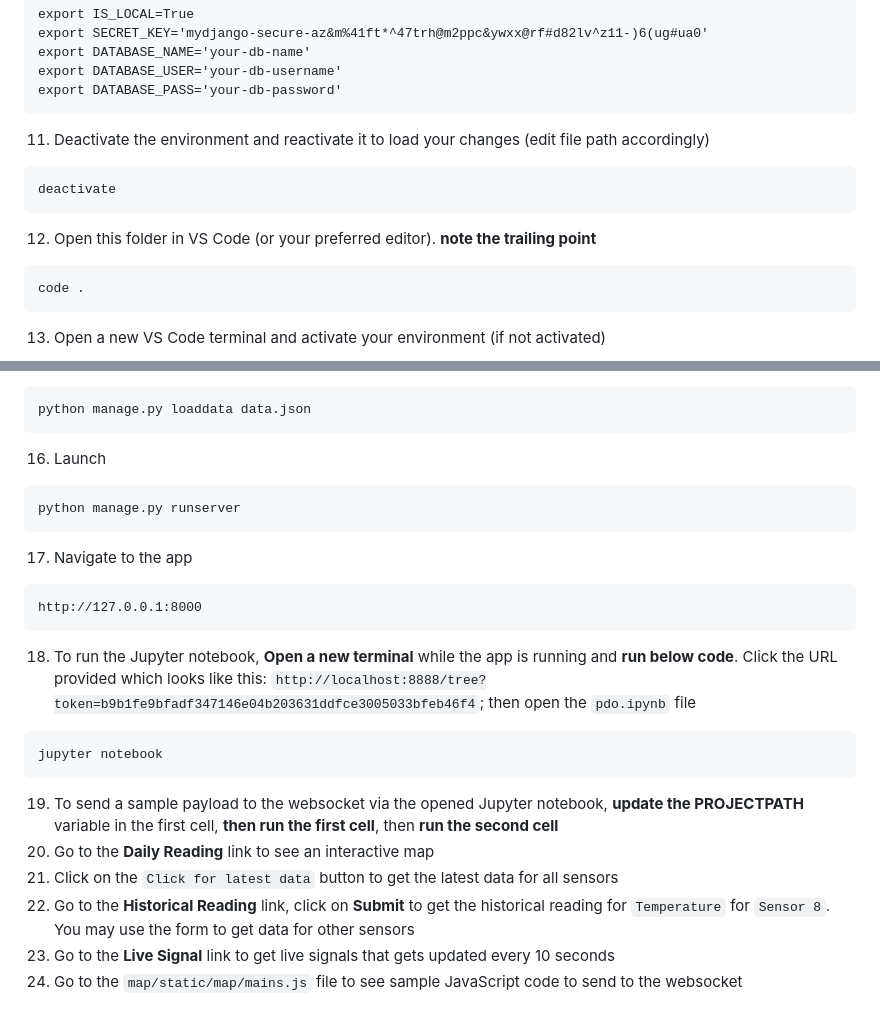
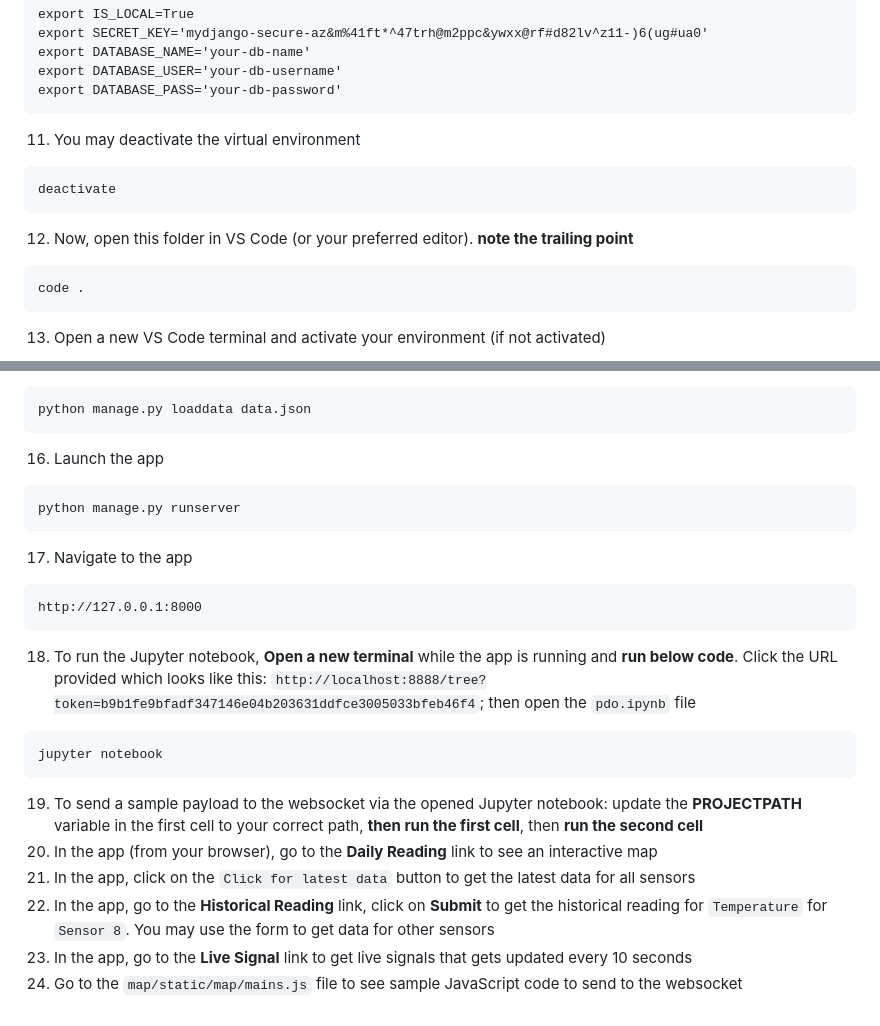
Before and after one commit to Jaye-python/python-map, a Markdown page: README.md, 2 parts joined by grey strips. GitHub-like rendering.

````diff
--- a/README.md
+++ b/README.md
@@ -50,11 +50,11 @@ export DATABASE_NAME='your-db-name'
 export DATABASE_USER='your-db-username'
 export DATABASE_PASS='your-db-password'
 ```
-11. Deactivate the environment and reactivate it to load your changes (edit file path accordingly)
+11. You may deactivate the virtual environment
 ```
 deactivate
 ```
-12. Open this folder in VS Code (or your preferred editor). **note the trailing point**
+12. Now, open this folder in VS Code (or your preferred editor). **note the trailing point**
 ```
 code .
 ```
@@ -70,7 +70,7 @@ python manage.py migrate
 ```
 python manage.py loaddata data.json
 ```
-16. Launch
+16. Launch the app
 ```
 python manage.py runserver
 ```
@@ -82,9 +82,9 @@ http://127.0.0.1:8000
 ```
 jupyter notebook
 ```
-19. To send a sample payload to the websocket via the opened Jupyter notebook, **update the PROJECTPATH** variable in the first cell, **then run the first cell**, then **run the second cell**
-20. Go to the **Daily Reading** link to see an interactive map
-21. Click on the `Click for latest data` button to get the latest data for all sensors
-22. Go to the **Historical Reading** link, click on **Submit** to get the historical reading for `Temperature` for `Sensor 8`. You may use the form to get data for other sensors
-23. Go to the **Live Signal** link to get live signals that gets updated every 10 seconds
+19. To send a sample payload to the websocket via the opened Jupyter notebook: update the **PROJECTPATH** variable in the first cell to your correct path, **then run the first cell**, then **run the second cell**
+20. In the app (from your browser), go to the **Daily Reading** link to see an interactive map
+21. In the app, click on the `Click for latest data` button to get the latest data for all sensors
+22. In the app, go to the **Historical Reading** link, click on **Submit** to get the historical reading for `Temperature` for `Sensor 8`. You may use the form to get data for other sensors
+23. In the app, go to the **Live Signal** link to get live signals that gets updated every 10 seconds
 24. Go to the `map/static/map/mains.js` file to see sample JavaScript code to send to the websocket
````
